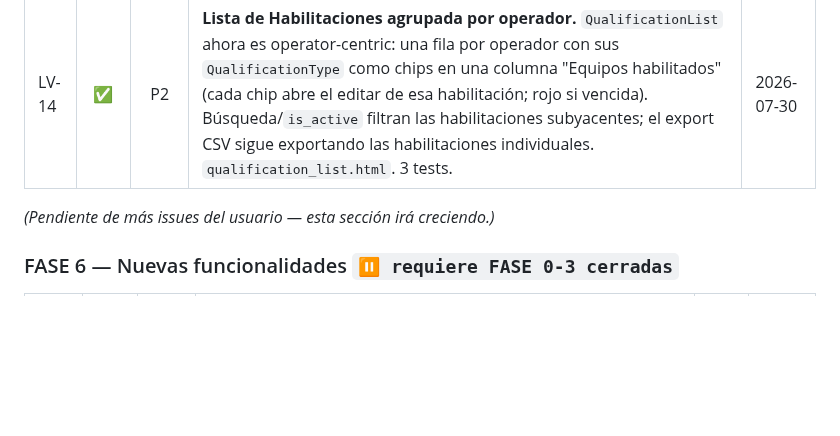
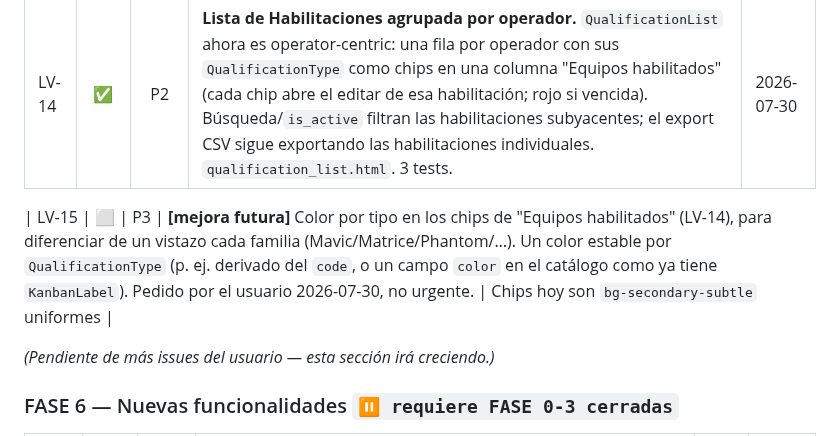
Before and after one commit to DovaCrii/AeroControl, a Markdown page: MASTER_PLAN.md, the part around the change. Rendered like a GitHub page; blank space fills up the shorter version.

Commit message:
docs(plan): capture LV-15 (color-coded qualification chips, future)
User feedback on the LV-14 habilitations list: the equipment chips work well;
a future improvement is a stable per-QualificationType color so families are
distinguishable at a glance. Not urgent.

```diff
--- a/MASTER_PLAN.md
+++ b/MASTER_PLAN.md
@@ -542,6 +542,8 @@ documentos clave de la aeronave.
 |---|:--:|:--:|---|---|
 | LV-14 | ✅ | P2 | **Lista de Habilitaciones agrupada por operador.** `QualificationList` ahora es operator-centric: una fila por operador con sus `QualificationType` como chips en una columna "Equipos habilitados" (cada chip abre el editar de esa habilitación; rojo si vencida). Búsqueda/`is_active` filtran las habilitaciones subyacentes; el export CSV sigue exportando las habilitaciones individuales. `qualification_list.html`. 3 tests. | 2026-07-30 |
 
+| LV-15 | ⬜ | P3 | **[mejora futura]** Color por tipo en los chips de "Equipos habilitados" (LV-14), para diferenciar de un vistazo cada familia (Mavic/Matrice/Phantom/…). Un color estable por `QualificationType` (p. ej. derivado del `code`, o un campo `color` en el catálogo como ya tiene `KanbanLabel`). Pedido por el usuario 2026-07-30, no urgente. | Chips hoy son `bg-secondary-subtle` uniformes |
+
 *(Pendiente de más issues del usuario — esta sección irá creciendo.)*
 
 ### FASE 6 — Nuevas funcionalidades `⏸ requiere FASE 0-3 cerradas`
```
